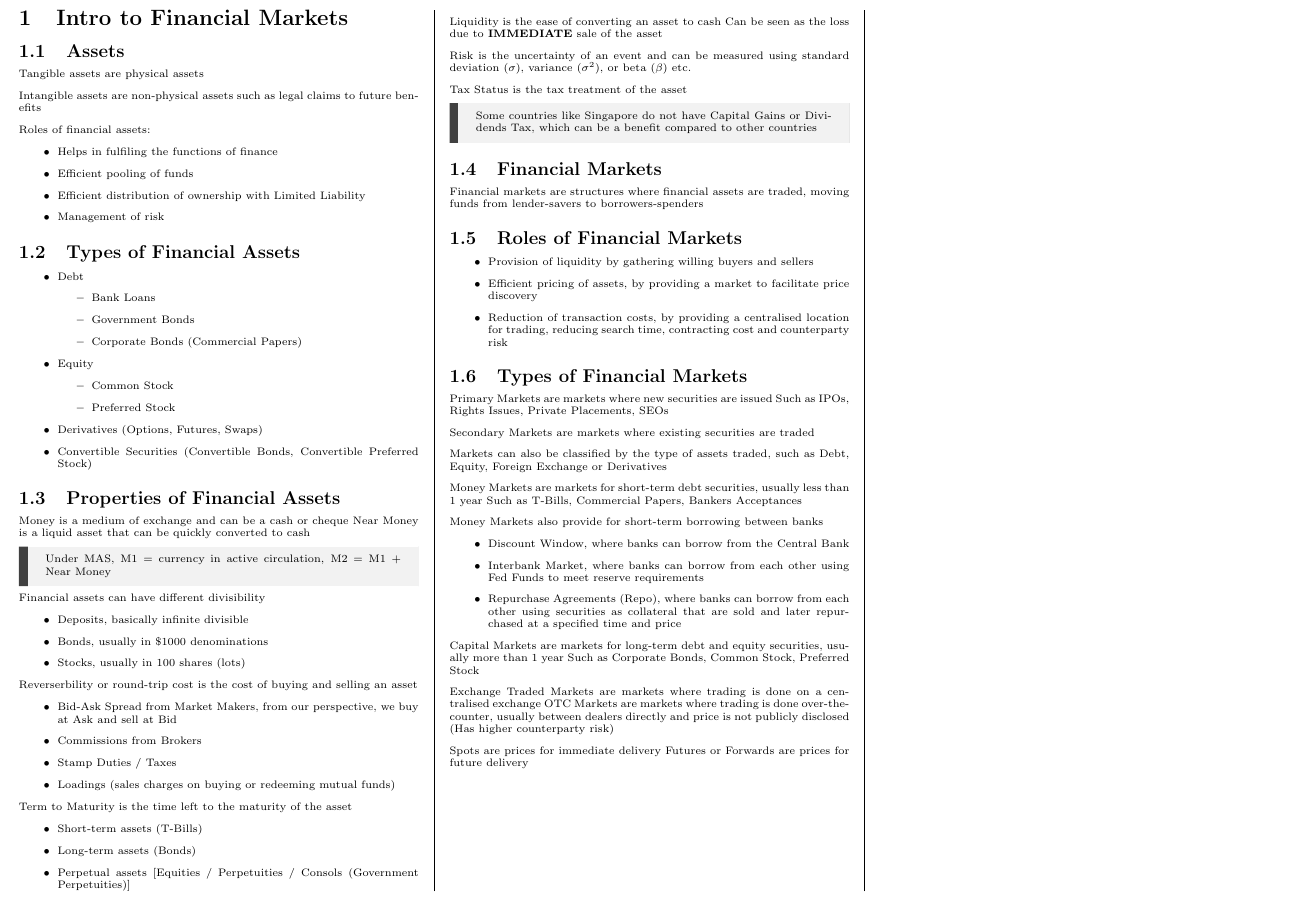
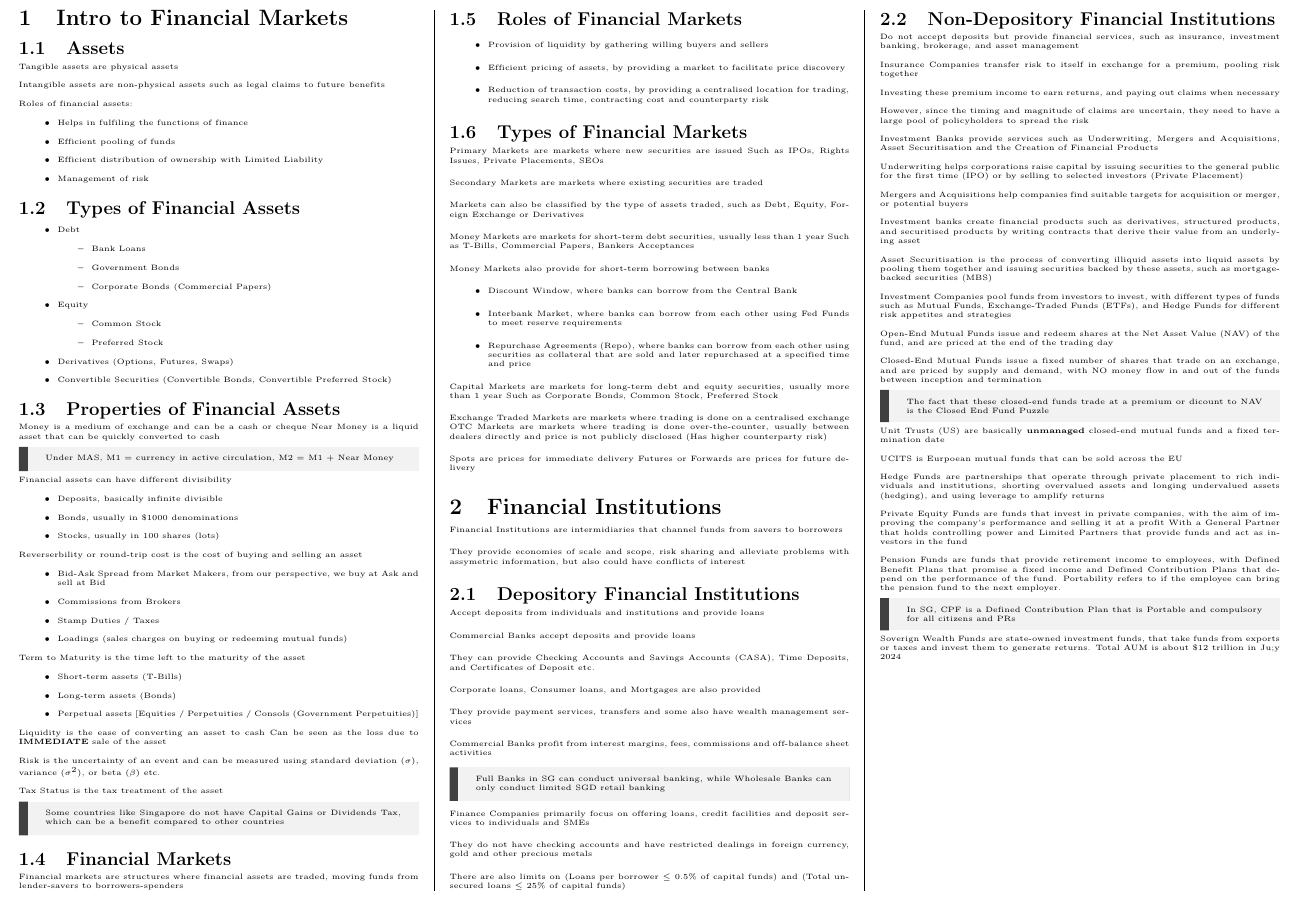
Before and after one commit to ivanleekk/FIN3703-Cheatsheet, a LaTeX document (FIN3703_Test_1_Cheatsheet.tex, which reads sections/financial_institutions.tex): part of the page, cut so that both start at the same text. Compiled offline with pdfLaTeX.

Commit message:
feat: financial institutions chapter done

```diff
--- a/FIN3703_Test_1_Cheatsheet.tex
+++ b/FIN3703_Test_1_Cheatsheet.tex
@@ -24,10 +24,12 @@ boxrule=0mm,leftrule=2mm,boxsep=0mm,arc=0mm,outer arc=0mm}
 
 \begin{document}
 %\footnotesize
-\scriptsize
+% \scriptsize % 7pt
+\tiny % 5pt
 % \setlength{\parindent}{0pt}
 \begin{multicols*}{3}
     \input{sections/intro_to_financial_markets}
+    \input{sections/financial_institutions}
 
 \end{multicols*}
 \end{document}
--- a/sections/financial_institutions.tex
+++ b/sections/financial_institutions.tex
@@ -0,0 +1,84 @@
+\section{Financial Institutions}
+Financial Institutions are intermidiaries that channel funds
+from savers to borrowers
+
+They provide economies of scale and scope, risk sharing and alleviate
+problems with assymetric information, but also could have conflicts of interest
+
+\subsection{Depository Financial Institutions}
+Accept deposits from individuals and institutions and provide loans
+% \begin{itemize}
+%     \item Commercial Banks
+%     \item Savings Banks
+%     \item Finance Companies (SG)
+%     \item Savings and Loans Associations (US)
+%     \item Credit Unions (US)
+% \end{itemize}
+
+Commercial Banks accept deposits and provide loans
+
+They can provide Checking Accounts and Savings Accounts (CASA), Time Deposits, and Certificates of Deposit etc.
+
+Corporate loans, Consumer loans, and Mortgages are also provided
+
+They provide payment services, transfers and some also have wealth management services
+
+Commercial Banks profit from interest margins, fees, commissions and off-balance sheet activities
+
+\begin{callout}
+    Full Banks in SG can conduct universal banking, while Wholesale Banks can only conduct limited SGD retail banking
+\end{callout}
+
+Finance Companies primarily focus on offering loans, credit facilities and deposit services to individuals and SMEs
+
+They do not have checking accounts and have restricted dealings in foreign currency, gold and other precious metals
+
+There are also limits on (Loans per borrower $\leq$ 0.5\% of capital funds) and (Total unsecured loans $\leq$ 25\% of capital funds)
+
+\subsection{Non-Depository Financial Institutions}
+Do not accept deposits but provide financial services, such as insurance, investment banking, brokerage, and asset management
+
+Insurance Companies transfer risk to itself in exchange for a premium, pooling risk together
+
+Investing these premium income to earn returns, and paying out claims when necessary
+
+However, since the timing and magnitude of claims are uncertain, they need to have a large pool of policyholders to spread the risk
+
+
+Investment Banks provide services such as Underwriting, Mergers and Acquisitions, Asset Securitisation and the Creation of Financial Products
+
+Underwriting helps corporations raise capital by issuing securities to the general public for the first time (IPO) or by selling to selected investors (Private Placement)
+
+Mergers and Acquisitions help companies find suitable targets for acquisition or merger, or potential buyers
+
+Investment banks create financial products such as derivatives, structured products, and securitised products by
+writing contracts that derive their value from an underlying asset
+
+Asset Securitisation is the process of converting illiquid assets into liquid assets by pooling them together and issuing securities backed by these assets, such as mortgage-backed securities (MBS)
+
+
+Investment Companies pool funds from investors to invest, with different types of funds such as Mutual Funds, Exchange-Traded Funds (ETFs), and Hedge Funds for different risk appetites and strategies
+
+Open-End Mutual Funds issue and redeem shares at the Net Asset Value (NAV) of the fund, and are priced at the end of the trading day
+
+Closed-End Mutual Funds issue a fixed number of shares that trade on an exchange, and are priced by supply and demand, with NO money flow in and out of the funds between inception and termination
+\begin{callout}
+    The fact that these closed-end funds trade at a premium or dicount to NAV is the Closed End Fund Puzzle
+\end{callout}
+
+Unit Trusts (US) are basically \textbf{unmanaged} closed-end mutual funds and a fixed termination date
+
+UCITS is Eurpoean mutual funds that can be sold across the EU
+
+Hedge Funds are partnerships that operate through private placement to rich individuals and institutions, shorting overvalued assets and longing undervalued assets (hedging), and using leverage to amplify returns
+
+Private Equity Funds are funds that invest in private companies, with the aim of improving the company's performance and selling it at a profit
+With a General Partner that holds controlling power and Limited Partners that provide funds and act as investors in the fund
+
+Pension Funds are funds that provide retirement income to employees, with Defined Benefit Plans that promise a fixed income and Defined Contribution Plans that depend on the performance of the fund.
+Portability refers to if the employee can bring the pension fund to the next employer.
+\begin{callout}
+    In SG, CPF is a Defined Contribution Plan that is Portable and compulsory for all citizens and PRs
+\end{callout}
+
+Soverign Wealth Funds are state-owned investment funds, that take funds from exports or taxes and invest them to generate returns. Total AUM is about \$12 trillion in Ju;y 2024
```
